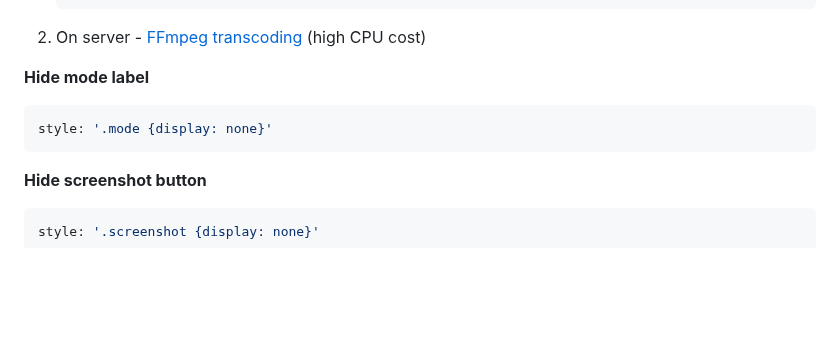
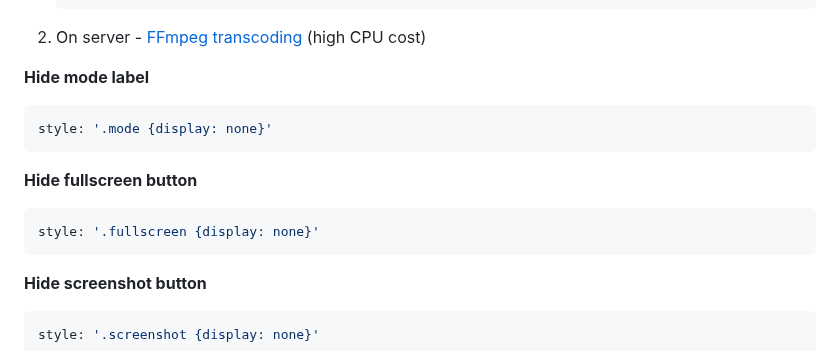
Before and after one commit to AlexxIT/WebRTC, a Markdown page: README.md, the part around the change. GitHub-like rendering; blank space fills up the shorter version.

Commit message:
Add tip to hide fullscreen button to docs

````diff
--- a/README.md
+++ b/README.md
@@ -185,6 +185,12 @@ style: "video {aspect-ratio: 16/9; object-fit: fill;}"
 style: '.mode {display: none}'
 ```
 
+**Hide fullscreen button**
+
+```yaml
+style: '.fullscreen {display: none}'
+```
+
 **Hide screenshot button**
 
 ```yaml
````
